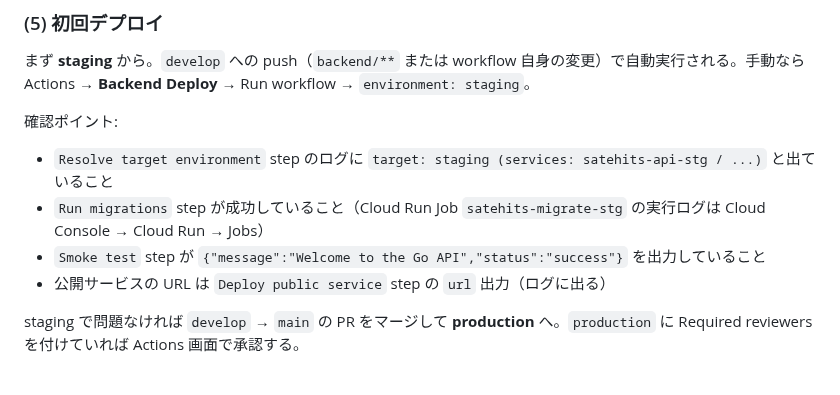
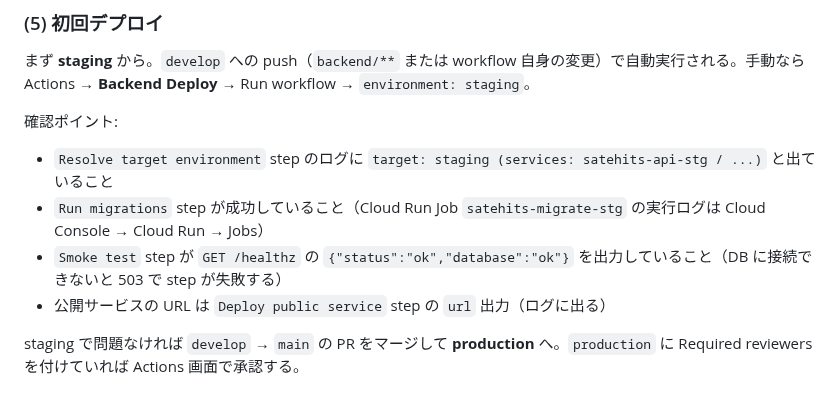
Before and after one commit to cergijame101007/satehits, a Markdown page: docs/deploy_cloud_run.md, the part around the change. Drawn GitHub-style.

Commit message:
docs: CD 手順のスモーク確認を /healthz の出力に合わせる

```diff
--- a/docs/deploy_cloud_run.md
+++ b/docs/deploy_cloud_run.md
@@ -175,7 +175,7 @@ Settings → Environments → New environment で `staging` と `production` を
 
 - `Resolve target environment` step のログに `target: staging (services: satehits-api-stg / ...)` と出ていること
 - `Run migrations` step が成功していること（Cloud Run Job `satehits-migrate-stg` の実行ログは Cloud Console → Cloud Run → Jobs）
-- `Smoke test` step が `{"message":"Welcome to the Go API","status":"success"}` を出力していること
+- `Smoke test` step が `GET /healthz` の `{"status":"ok","database":"ok"}` を出力していること（DB に接続できないと 503 で step が失敗する）
 - 公開サービスの URL は `Deploy public service` step の `url` 出力（ログに出る）
 
 staging で問題なければ `develop` → `main` の PR をマージして **production** へ。`production` に Required reviewers を付けていれば Actions 画面で承認する。
```
